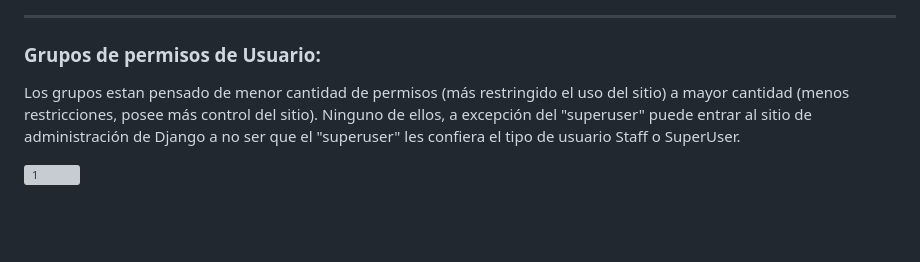
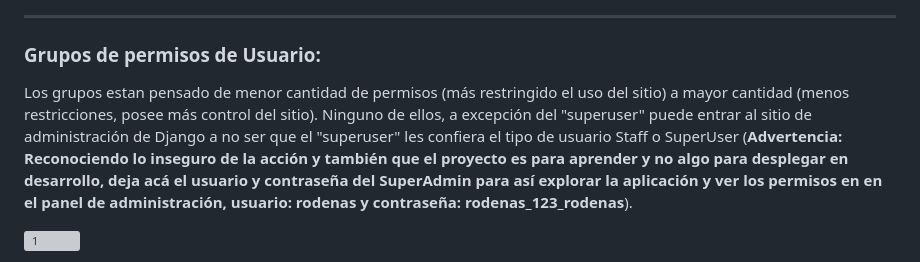
Before and after one commit to Leonardo-Rodenas/Sprint_Individual_6, a Markdown page: README.md, the part around the change. Rendered like a GitHub page; blank space fills up the shorter version; grey boxes are pictures that could not be loaded.

Commit message:
Update again gain README.md

```diff
--- a/README.md
+++ b/README.md
@@ -70,7 +70,7 @@ De esta manera, se muestra a través del sitio noticias en un "carrusel Bootstra
 ---
 ### Grupos de permisos de Usuario:
 
-Los grupos estan pensado de menor cantidad de permisos (más restringido el uso del sitio) a mayor cantidad (menos restricciones, posee más control del sitio). Ninguno de ellos, a excepción del "superuser" puede entrar al sitio de administración de Django a no ser que el "superuser" les confiera el tipo de usuario Staff o SuperUser.
+Los grupos estan pensado de menor cantidad de permisos (más restringido el uso del sitio) a mayor cantidad (menos restricciones, posee más control del sitio). Ninguno de ellos, a excepción del "superuser" puede entrar al sitio de administración de Django a no ser que el "superuser" les confiera el tipo de usuario Staff o SuperUser (**Advertencia: Reconociendo lo inseguro de la acción y también que el proyecto es para aprender y no algo para desplegar en desarrollo, deja acá el usuario y contraseña del SuperAdmin para así explorar la aplicación y ver los permisos en en el panel de administración, usuario: rodenas y contraseña: rodenas_123_rodenas**).
 
 ![1](https://i.imgur.com/PTNmUfJ.png)
 
```
